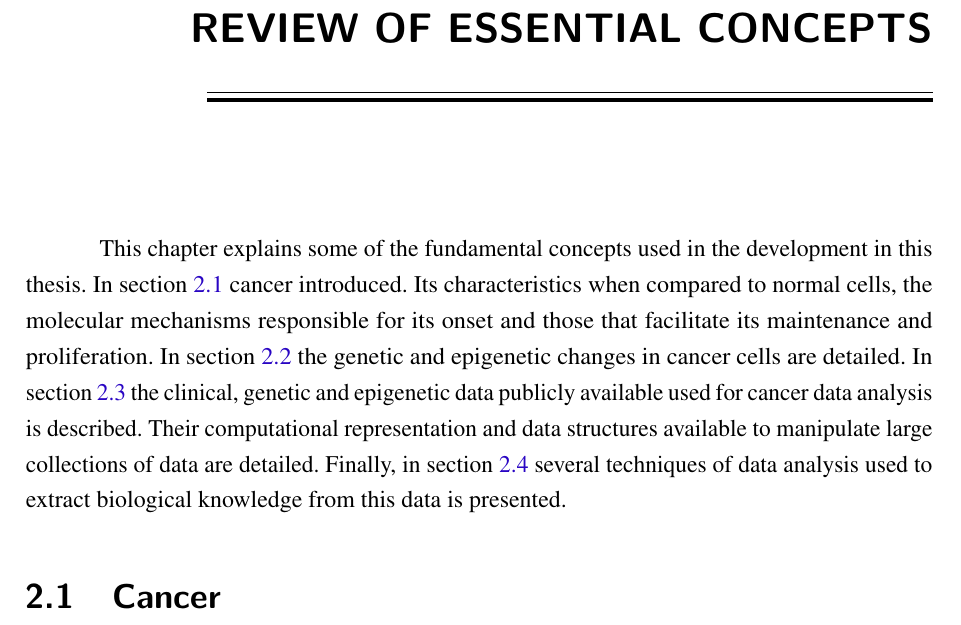
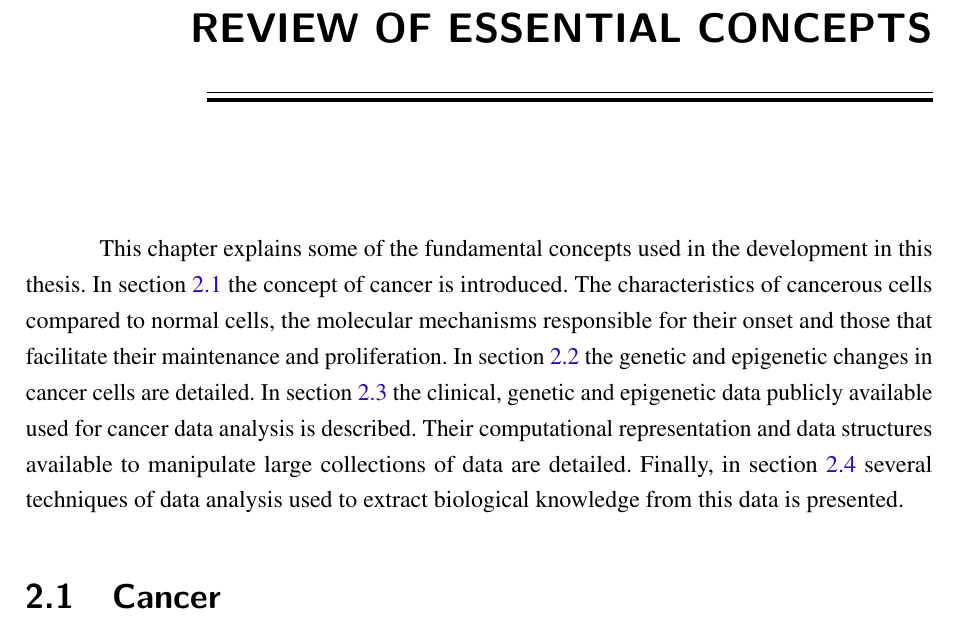
Before and after one commit to tiagochst/Thesis, a LaTeX thesis (thesis.tex, which reads tex/concepts.tex): part of page 37 of 141, cut so that both start at the same text. Compiled offline with pdfLaTeX.

Commit message:
Update concepts.tex

```diff
--- a/tex/concepts.tex
+++ b/tex/concepts.tex
@@ -1,10 +1,10 @@
 This chapter explains some of the fundamental concepts used in the development in this thesis.
-In section \ref{sec:concept-cancer} cancer introduced. Its characteristics when compared to normal cells,
-the molecular mechanisms responsible for its onset and those that facilitate its maintenance and proliferation.
+In section \ref{sec:concept-cancer} the concept of cancer is introduced. The characteristics of cancerous cells compared to normal cells, the molecular mechanisms responsible for their onset and those that facilitate their maintenance and proliferation.
 In section \ref{sec:concept-alteration} the genetic and epigenetic changes in cancer cells are detailed.
 In section \ref{sec:concept-data} the clinical, genetic and epigenetic data publicly available used for cancer data analysis is described. Their computational representation and data structures available to manipulate large collections of data are detailed.
 Finally, in section \ref{sec:concept-analysis} several techniques of data analysis
 used to extract biological knowledge from this data is presented.
+
 
 \section{Cancer} \label{sec:concept-cancer}
 
```
